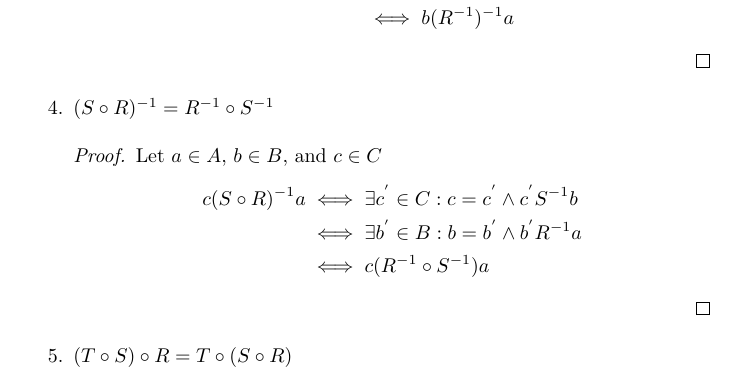
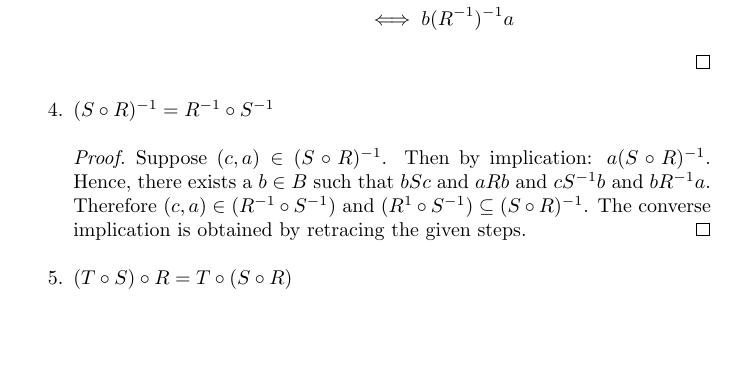
Before and after one commit to aljones15/classes, a LaTeX document (GMU/math/300/week6/hwrev6.tex): part of page 1 of 3, cut so that both start at the same text, the shorter picture padded with empty space. Compiled offline with pdfLaTeX.

Commit message:
Add corrected proof hw4 p4 math300.

```diff
--- a/GMU/math/300/week6/hwrev6.tex
+++ b/GMU/math/300/week6/hwrev6.tex
@@ -40,12 +40,7 @@
       % no comment from prof
     \item $(S \circ R)^{-1} = R^{-1}\circ S^{-1}$
       \begin{proof}
-        Let $a\in A$, $b\in B$, and $c\in C$
-        \begin{align*}
-          c(S \circ R)^{-1}a &\iff \exists c^{'}\in C: c = c^{'} \wedge c^{'}S^{-1}b \\
-          &\iff \exists b^{'}\in B: b=b^{'} \wedge b^{'}R^{-1}a \\
-          &\iff c(R^{-1} \circ S^{-1})a
-        \end{align*}
+        Suppose $(c,a)\in (S \circ R)^{-1}$. Then by implication: $a (S \circ R)^{-1}$. Hence, there exists a $b \in B$ such that $bSc$ and $aRb$ and $cS^{-1}b$ and $bR^{-1}a$. Therefore $(c,a)\in (R^{-1} \circ S^{-1})$ and $(R^{1} \circ S^{-1}) \subseteq (S \circ R)^{-1}$. The converse implication is obtained by retracing the given steps.
       \end{proof}
       % 5 correction needed here
       % no comment from prof
```
Also changed, not shown: GMU/math/300/week6/hwrev6.pdf (added).
